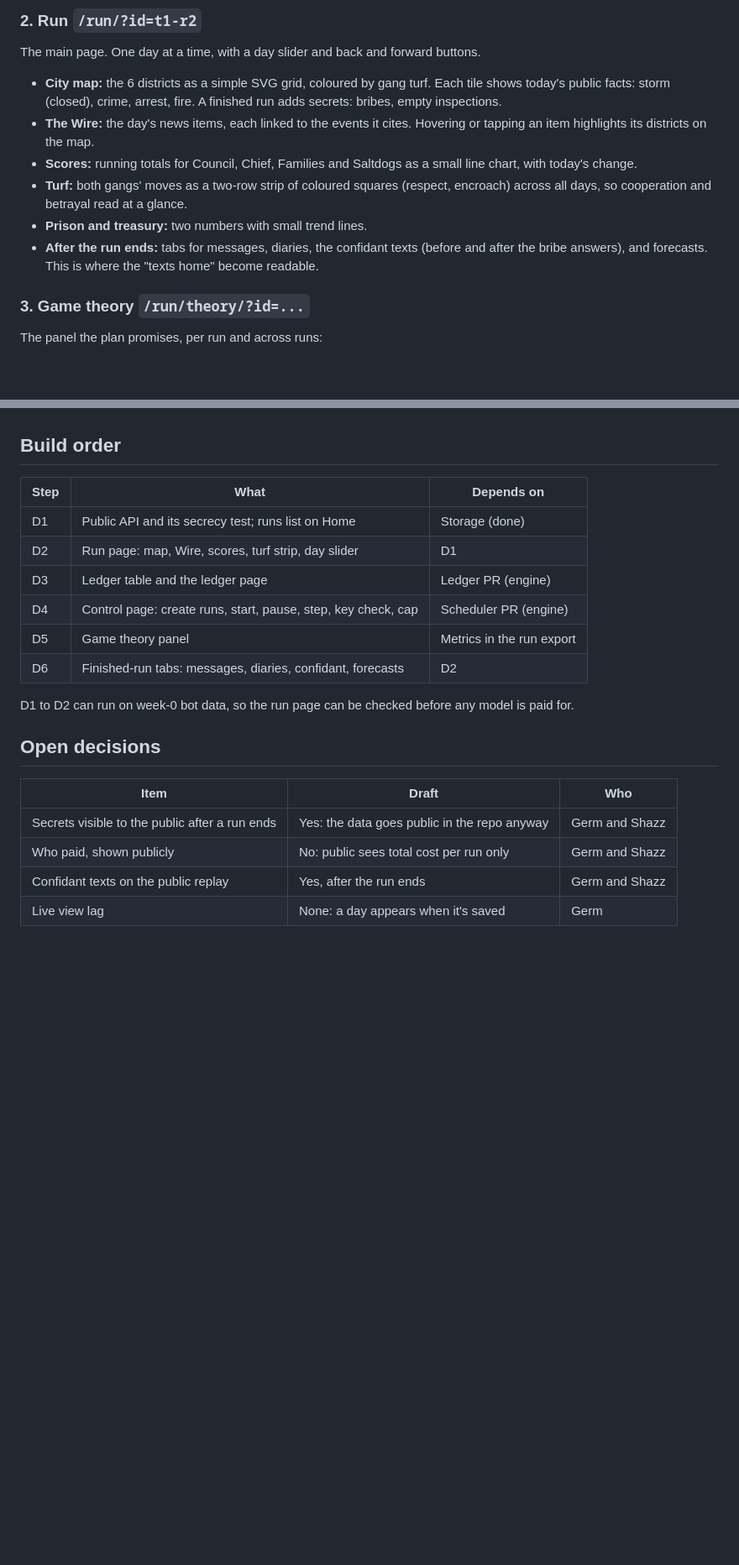
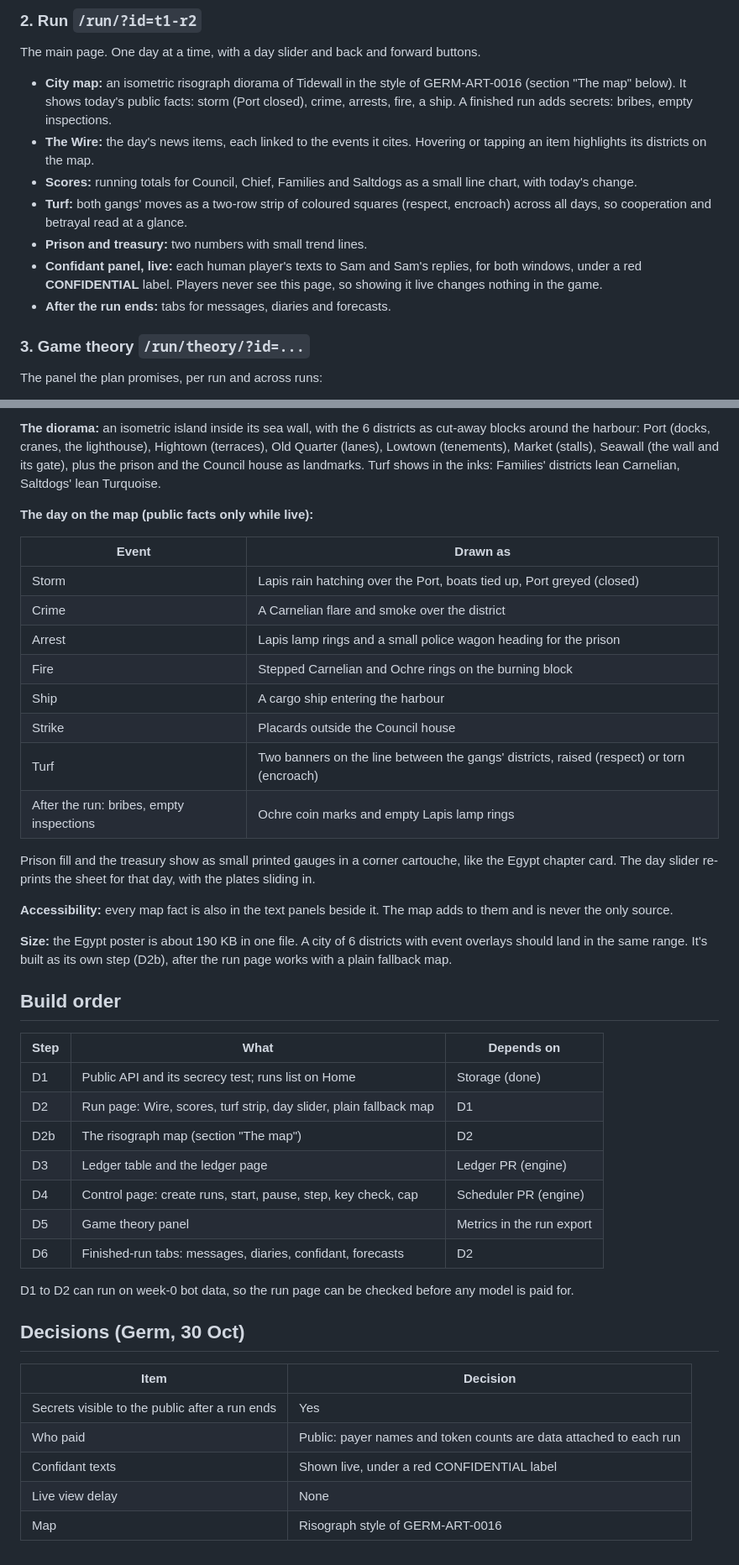
Before and after one commit to THEGerm/tidewall, a Markdown page: docs/dashboard.md, 2 parts joined by grey strips. Shown at 84% size. Rendered like a GitHub page; blank space fills up the shorter version.

Commit message:
Dashboard plan draft 2: Germ's decisions and the risograph map
Co-Authored-By: Claude Opus 5.5 <noreply@anthropic.com>
Claude-Session: https://claude.ai/code/session_01K9tQDPsofbtRWgSF9BQQwq

```diff
--- a/docs/dashboard.md
+++ b/docs/dashboard.md
@@ -24,12 +24,13 @@ Project summary, rotation table, and a **runs list**: each run's ID, seating, st
 
 The main page. One day at a time, with a day slider and back and forward buttons.
 
-- **City map:** the 6 districts as a simple SVG grid, coloured by gang turf. Each tile shows today's public facts: storm (closed), crime, arrest, fire. A finished run adds secrets: bribes, empty inspections.
+- **City map:** an isometric risograph diorama of Tidewall in the style of GERM-ART-0016 (section "The map" below). It shows today's public facts: storm (Port closed), crime, arrests, fire, a ship. A finished run adds secrets: bribes, empty inspections.
 - **The Wire:** the day's news items, each linked to the events it cites. Hovering or tapping an item highlights its districts on the map.
 - **Scores:** running totals for Council, Chief, Families and Saltdogs as a small line chart, with today's change.
 - **Turf:** both gangs' moves as a two-row strip of coloured squares (respect, encroach) across all days, so cooperation and betrayal read at a glance.
 - **Prison and treasury:** two numbers with small trend lines.
-- **After the run ends:** tabs for messages, diaries, the confidant texts (before and after the bribe answers), and forecasts. This is where the "texts home" become readable.
+- **Confidant panel, live:** each human player's texts to Sam and Sam's replies, for both windows, under a red **CONFIDENTIAL** label. Players never see this page, so showing it live changes nothing in the game.
+- **After the run ends:** tabs for messages, diaries and forecasts.
 
 ### 3. Game theory `/run/theory/?id=...`
 
@@ -86,9 +109,31 @@ The public cut is made in one function on the Worker, next to `yesterday()` in `
+**The diorama:** an isometric island inside its sea wall, with the 6 districts as cut-away blocks around the harbour: Port (docks, cranes, the lighthouse), Hightown (terraces), Old Quarter (lanes), Lowtown (tenements), Market (stalls), Seawall (the wall and its gate), plus the prison and the Council house as landmarks. Turf shows in the inks: Families' districts lean Carnelian, Saltdogs' lean Turquoise.
+
+**The day on the map (public facts only while live):**
+
+| Event | Drawn as |
+|---|---|
+| Storm | Lapis rain hatching over the Port, boats tied up, Port greyed (closed) |
+| Crime | A Carnelian flare and smoke over the district |
+| Arrest | Lapis lamp rings and a small police wagon heading for the prison |
+| Fire | Stepped Carnelian and Ochre rings on the burning block |
+| Ship | A cargo ship entering the harbour |
+| Strike | Placards outside the Council house |
+| Turf | Two banners on the line between the gangs' districts, raised (respect) or torn (encroach) |
+| After the run: bribes, empty inspections | Ochre coin marks and empty Lapis lamp rings |
+
+Prison fill and the treasury show as small printed gauges in a corner cartouche, like the Egypt chapter card. The day slider re-prints the sheet for that day, with the plates sliding in.
+
+**Accessibility:** every map fact is also in the text panels beside it. The map adds to them and is never the only source.
+
+**Size:** the Egypt poster is about 190 KB in one file. A city of 6 districts with event overlays should land in the same range. It's built as its own step (D2b), after the run page works with a plain fallback map.
+
 ## Build order
 
 | Step | What | Depends on |
 |---|---|---|
 | D1 | Public API and its secrecy test; runs list on Home | Storage (done) |
-| D2 | Run page: map, Wire, scores, turf strip, day slider | D1 |
+| D2 | Run page: Wire, scores, turf strip, day slider, plain fallback map | D1 |
+| D2b | The risograph map (section "The map") | D2 |
 | D3 | Ledger table and the ledger page | Ledger PR (engine) |
 | D4 | Control page: create runs, start, pause, step, key check, cap | Scheduler PR (engine) |
 | D5 | Game theory panel | Metrics in the run export |
@@ -96,11 +141,12 @@ The public cut is made in one function on the Worker, next to `yesterday()` in `
 
 D1 to D2 can run on week-0 bot data, so the run page can be checked before any model is paid for.
 
-## Open decisions
+## Decisions (Germ, 30 Oct)
 
-| Item | Draft | Who |
-|---|---|---|
-| Secrets visible to the public after a run ends | Yes: the data goes public in the repo anyway | Germ and Shazz |
-| Who paid, shown publicly | No: public sees total cost per run only | Germ and Shazz |
-| Confidant texts on the public replay | Yes, after the run ends | Germ and Shazz |
-| Live view lag | None: a day appears when it's saved | Germ |
+| Item | Decision |
+|---|---|
+| Secrets visible to the public after a run ends | Yes |
+| Who paid | Public: payer names and token counts are data attached to each run |
+| Confidant texts | Shown live, under a red CONFIDENTIAL label |
+| Live view delay | None |
+| Map | Risograph style of GERM-ART-0016 |
```
Also changed, not shown: other parts of docs/dashboard.md (+27 -5 lines).
